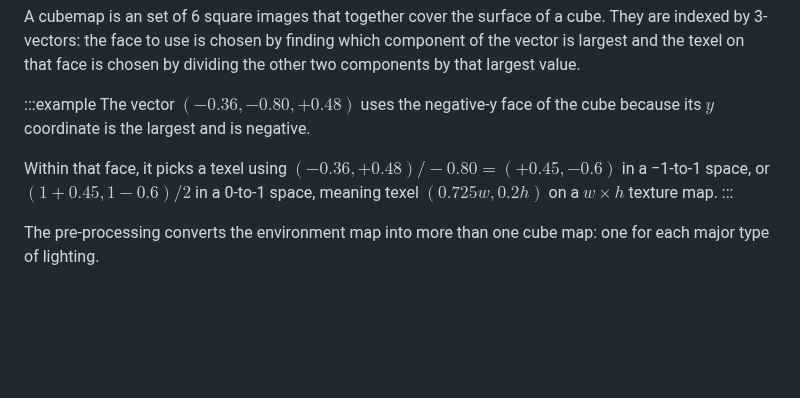
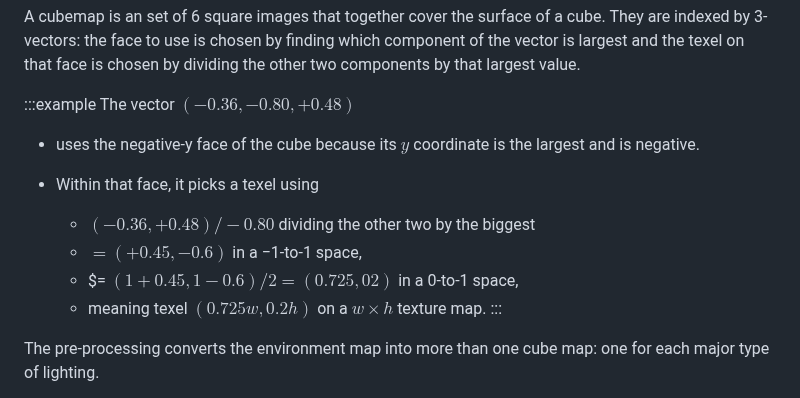
Before and after one commit to tychonievich/graphics, a Markdown page: md/text/gltf-pbr.md, the part around the change. Drawn GitHub-style; blank space fills up the shorter version.

Commit message:
autocommit

```diff
--- a/md/text/gltf-pbr.md
+++ b/md/text/gltf-pbr.md
@@ -235,14 +235,17 @@ and the texel on that face is chosen by dividing the other two components by tha
 
 :::example
 The vector $(-0.36, -0.80, +0.48)$
-uses the negative-y face of the cube
-because its $y$ coordinate is the largest and is negative.
 
-Within that face, it picks a texel
-using $(-0.36, +0.48) / -0.80 = (+0.45, -0.6)$ in a ‒1-to-1 space,
-or $(1+0.45, 1-0.6)/2$ in a 0-to-1 space,
-meaning texel $(0.725 w, 0.2 h)$
-on a $w×h$ texture map.
+- uses the negative-y face of the cube
+  because its $y$ coordinate is the largest and is negative.
+
+- Within that face, it picks a texel
+    using
+
+    - $(-0.36, +0.48) / -0.80$ dividing the other two by the biggest
+    - $= (+0.45, -0.6)$ in a ‒1-to-1 space,
+    - $= $(1+0.45, 1-0.6)/2 = (0.725, 02)$ in a 0-to-1 space,
+    - meaning texel $(0.725 w, 0.2 h)$ on a $w×h$ texture map.
 :::
 
 The pre-processing converts the environment map into more than one cube map:
```
